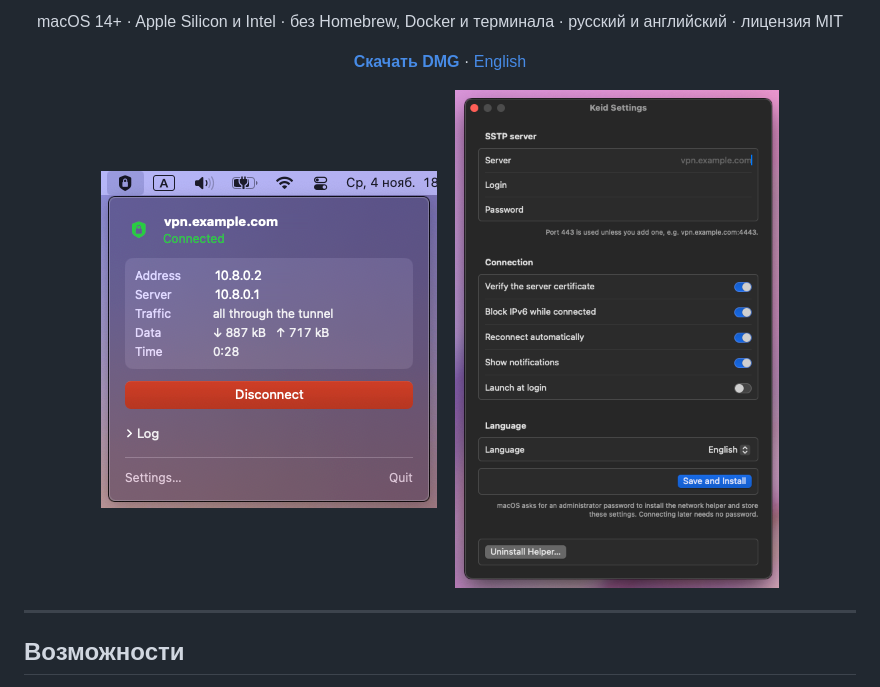
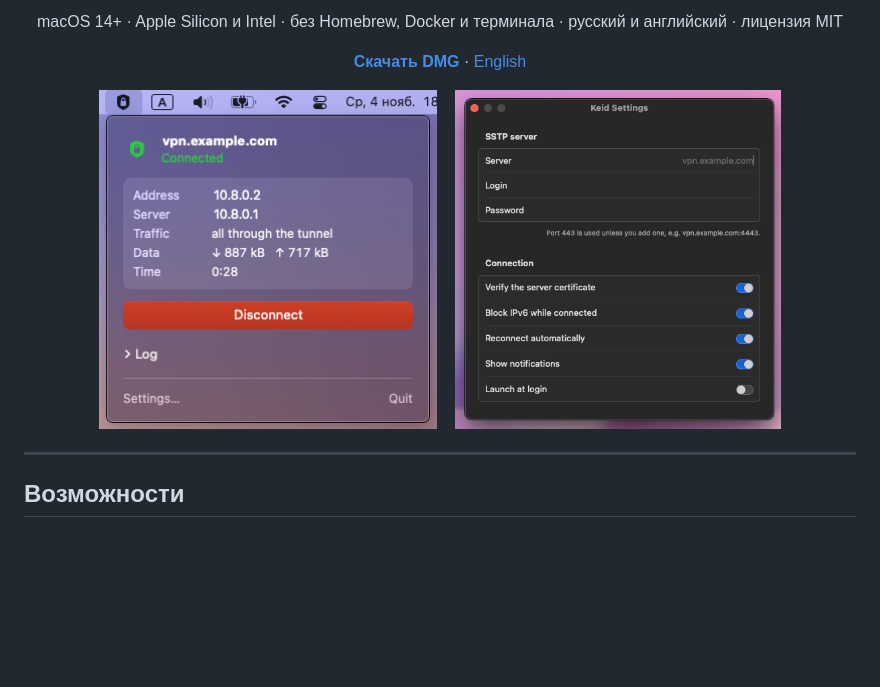
Before and after one commit to MartyStev/keid-sstp-macos, a Markdown page: README.ru.md, the part around the change. Drawn GitHub-style; pictures changed too: docs/settings.png; blank space fills up the shorter version.

```diff
--- a/README.ru.md
+++ b/README.ru.md
@@ -17,9 +17,9 @@
 </p>
 
 <p align="center">
-  <img src="docs/panel.png" width="336" alt="Панель Keid в строке меню: подключено, адрес туннеля, сервер, счётчики трафика и кнопка «Отключить»">
+  <img src="docs/panel.png" height="340" alt="Панель Keid в строке меню: подключено, адрес туннеля, сервер, счётчики трафика и кнопка «Отключить»">
   &nbsp;&nbsp;
-  <img src="docs/settings.png" width="324" alt="Настройки Keid: сервер, логин и пароль, параметры подключения и язык">
+  <img src="docs/settings.png" height="340" alt="Настройки Keid: сервер, логин и пароль, параметры подключения и язык">
 </p>
 
 ---
```
Also changed, not shown: README.md (+2 -2 lines), 1 other file.
